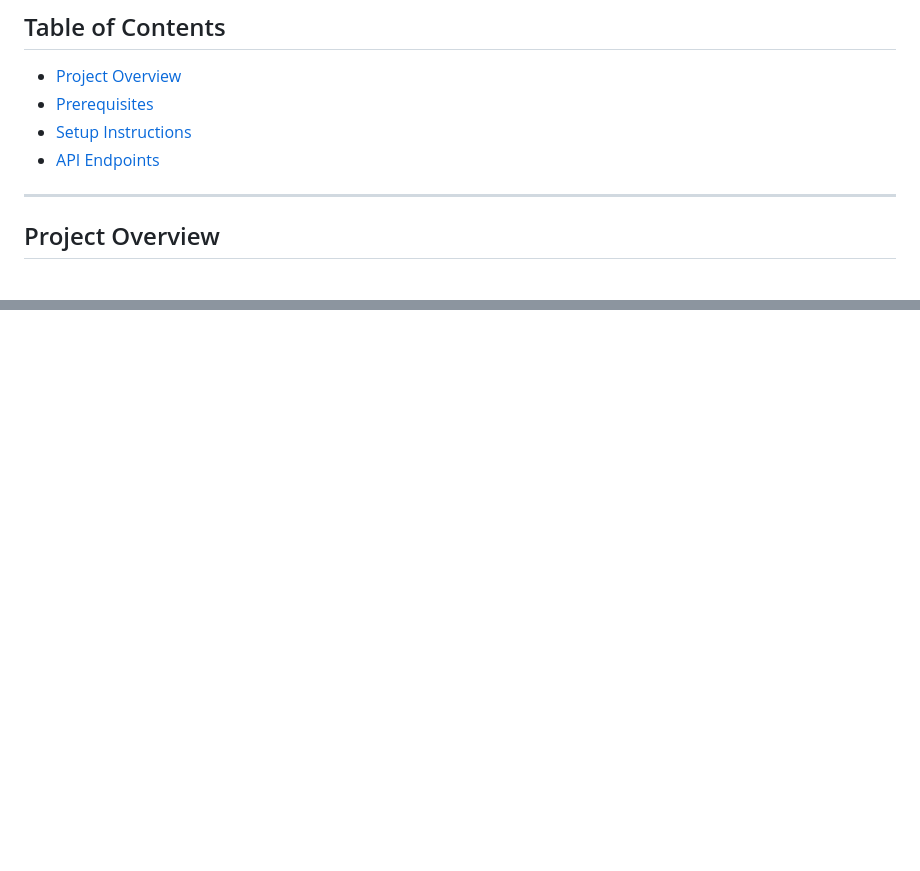
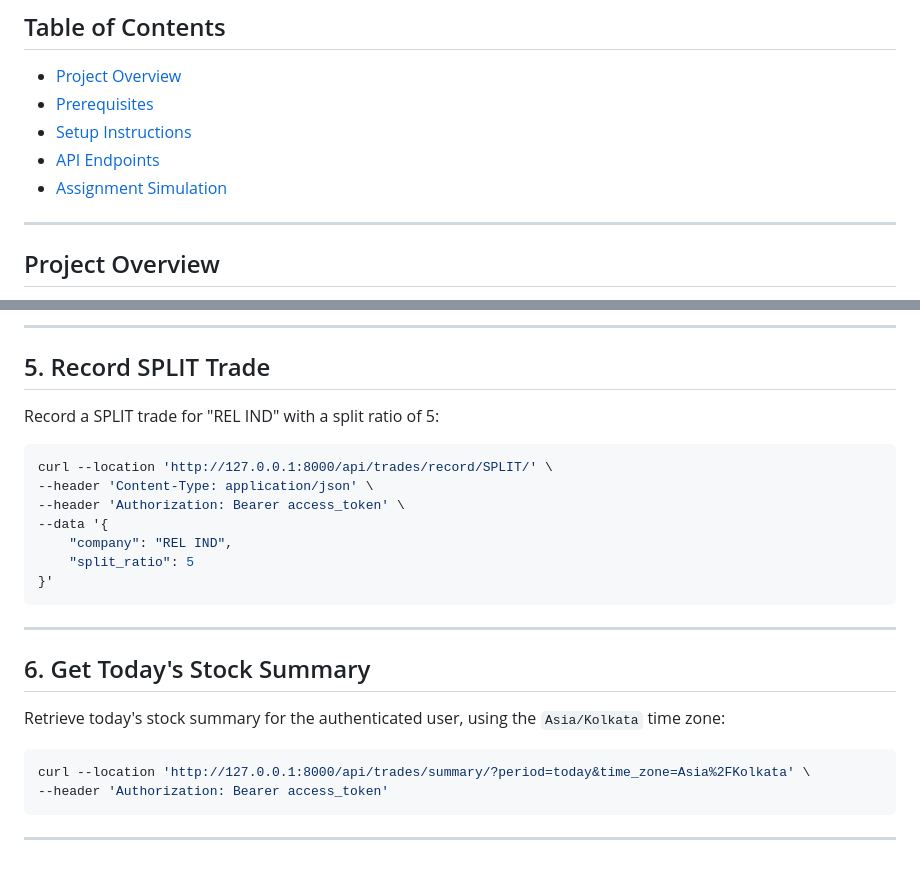
Before and after one commit to Bhargav-Singh/GridKeyAsses, a Markdown page: README.md, 2 parts joined by grey strips. Rendered like a GitHub page; blank space fills up the shorter version.

Commit message:
Added simulation cURL for better assessment in README.md

````diff
--- a/README.md
+++ b/README.md
@@ -10,6 +10,7 @@ This project is a Django REST Framework-based backend for managing stock transac
 - [Prerequisites](#prerequisites)
 - [Setup Instructions](#setup-instructions)
 - [API Endpoints](#api-endpoints)
+- [Assignment Simulation](#assignment-simulation)
 ---
 
 ## Project Overview
@@ -177,0 +262,28 @@ The Grid Key (Trade Simulation) implements:
+---
+
+## 5. Record SPLIT Trade
+
+Record a SPLIT trade for "REL IND" with a split ratio of 5:
+
+```sh
+curl --location 'http://127.0.0.1:8000/api/trades/record/SPLIT/' \
+--header 'Content-Type: application/json' \
+--header 'Authorization: Bearer access_token' \
+--data '{
+    "company": "REL IND",
+    "split_ratio": 5
+}'
+```
+
+---
+
+## 6. Get Today's Stock Summary
+
+Retrieve today's stock summary for the authenticated user, using the `Asia/Kolkata` time zone:
+
+```sh
+curl --location 'http://127.0.0.1:8000/api/trades/summary/?period=today&time_zone=Asia%2FKolkata' \
+--header 'Authorization: Bearer access_token'
+```
+
+---
````
Also changed, not shown: other parts of README.md (+83 -0 lines).
